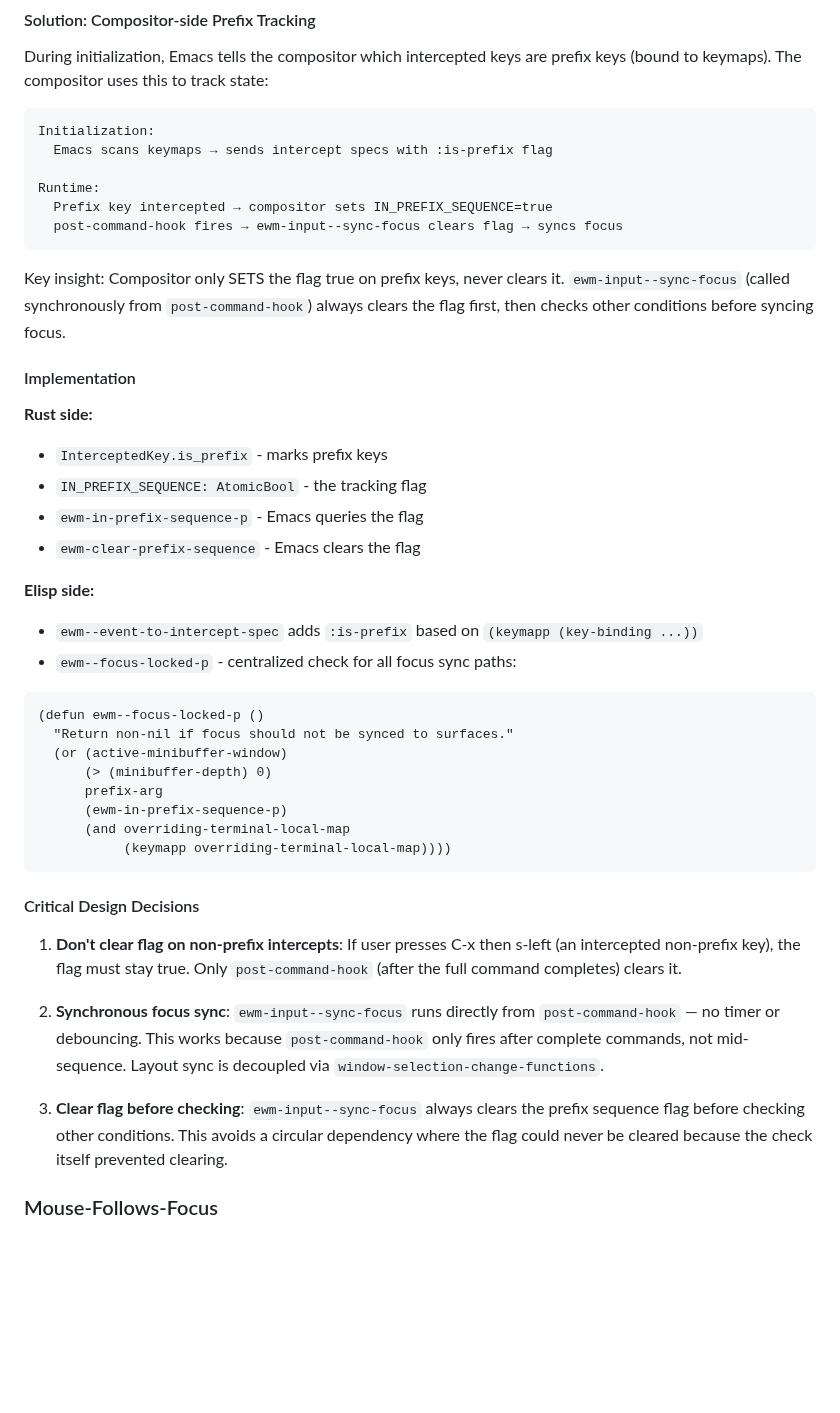
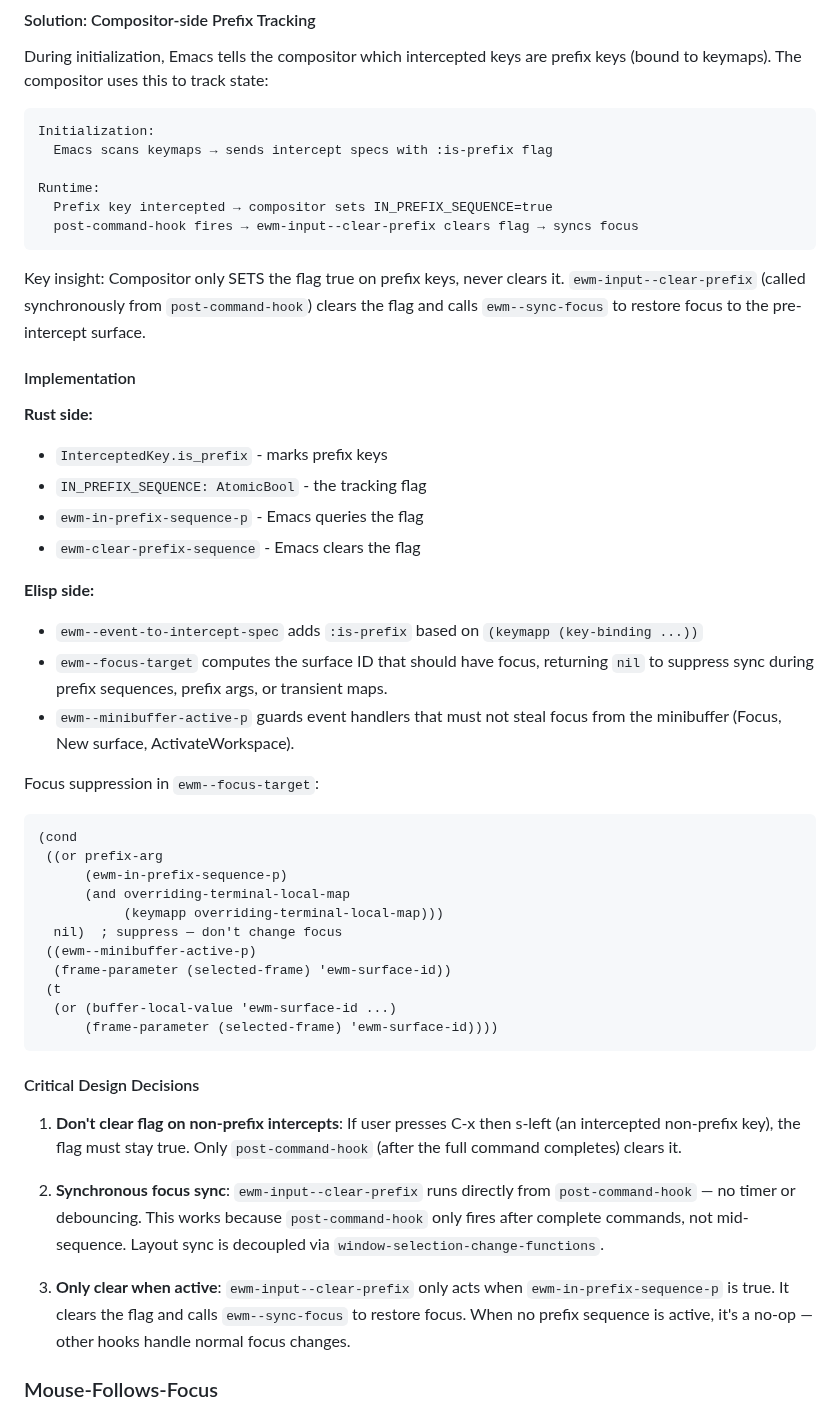
Before and after one commit to ezemtsov/ewm, a Markdown page: docs/focus-design.md, the part around one of its changes. Rendered like a GitHub page; blank space fills up the shorter version.

Commit message:
docs: update focus design with event flow diagram
Add refocus-diagram (mmd + png) showing how compositor events flow
through Emacs handlers with minibuffer guards. Update focus-design.md
to match current code: replace stale ewm--focus-locked-p and
ewm-input--sync-focus references with actual function names.

````diff
--- a/docs/focus-design.md
+++ b/docs/focus-design.md
@@ -74,12 +74,12 @@ Initialization:
 
 Runtime:
   Prefix key intercepted → compositor sets IN_PREFIX_SEQUENCE=true
-  post-command-hook fires → ewm-input--sync-focus clears flag → syncs focus
+  post-command-hook fires → ewm-input--clear-prefix clears flag → syncs focus
 ```
 
 Key insight: Compositor only SETS the flag true on prefix keys, never clears it.
-`ewm-input--sync-focus` (called synchronously from `post-command-hook`) always
-clears the flag first, then checks other conditions before syncing focus.
+`ewm-input--clear-prefix` (called synchronously from `post-command-hook`) clears
+the flag and calls `ewm--sync-focus` to restore focus to the pre-intercept surface.
 
 #### Implementation
 
@@ -91,17 +91,25 @@ clears the flag first, then checks other conditions before syncing focus.
 
 **Elisp side:**
 - `ewm--event-to-intercept-spec` adds `:is-prefix` based on `(keymapp (key-binding ...))`
-- `ewm--focus-locked-p` - centralized check for all focus sync paths:
+- `ewm--focus-target` computes the surface ID that should have focus, returning
+  `nil` to suppress sync during prefix sequences, prefix args, or transient maps.
+- `ewm--minibuffer-active-p` guards event handlers that must not steal focus from
+  the minibuffer (Focus, New surface, ActivateWorkspace).
+
+Focus suppression in `ewm--focus-target`:
 
 ```elisp
-(defun ewm--focus-locked-p ()
-  "Return non-nil if focus should not be synced to surfaces."
-  (or (active-minibuffer-window)
-      (> (minibuffer-depth) 0)
-      prefix-arg
+(cond
+ ((or prefix-arg
       (ewm-in-prefix-sequence-p)
       (and overriding-terminal-local-map
-           (keymapp overriding-terminal-local-map))))
+           (keymapp overriding-terminal-local-map)))
+  nil)  ; suppress — don't change focus
+ ((ewm--minibuffer-active-p)
+  (frame-parameter (selected-frame) 'ewm-surface-id))
+ (t
+  (or (buffer-local-value 'ewm-surface-id ...)
+      (frame-parameter (selected-frame) 'ewm-surface-id))))
 ```
 
 #### Critical Design Decisions
@@ -110,15 +118,15 @@ clears the flag first, then checks other conditions before syncing focus.
    (an intercepted non-prefix key), the flag must stay true. Only
    `post-command-hook` (after the full command completes) clears it.
 
-2. **Synchronous focus sync**: `ewm-input--sync-focus` runs directly from
+2. **Synchronous focus sync**: `ewm-input--clear-prefix` runs directly from
    `post-command-hook` — no timer or debouncing. This works because
    `post-command-hook` only fires after complete commands, not mid-sequence.
    Layout sync is decoupled via `window-selection-change-functions`.
 
-3. **Clear flag before checking**: `ewm-input--sync-focus` always clears
-   the prefix sequence flag before checking other conditions. This avoids a
-   circular dependency where the flag could never be cleared because the check
-   itself prevented clearing.
+3. **Only clear when active**: `ewm-input--clear-prefix` only acts when
+   `ewm-in-prefix-sequence-p` is true. It clears the flag and calls
+   `ewm--sync-focus` to restore focus. When no prefix sequence is active,
+   it's a no-op — other hooks handle normal focus changes.
 
 ### Mouse-Follows-Focus
 
````
Also changed, not shown: other parts of docs/focus-design.md (+19 -8 lines), docs/refocus-diagram.png (added), 2 other files.
